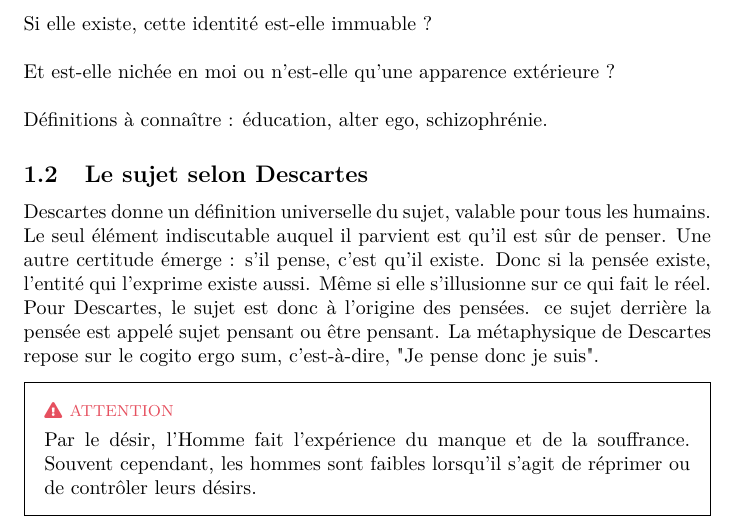
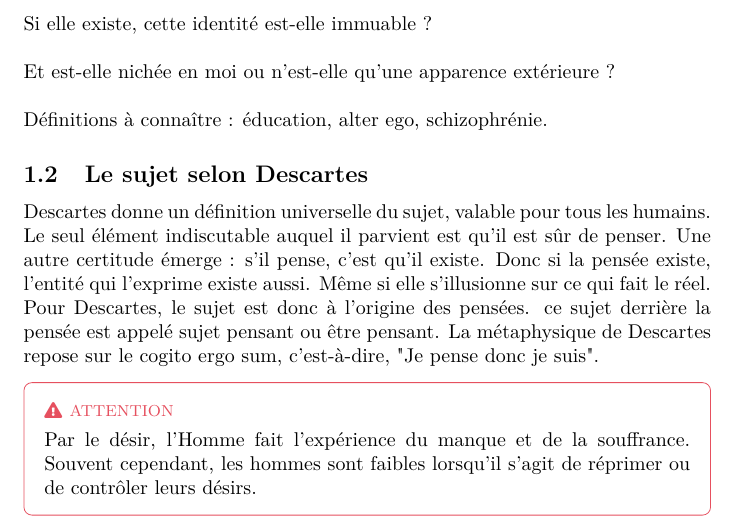
Before and after one commit to Projet-Clovis/clovis-converter, a LaTeX document (src/test.tex): part of page 2 of 2, cut so that both start at the same text. Compiled offline with pdfLaTeX.

Commit message:
Update test.tex

```diff
--- a/src/test.tex
+++ b/src/test.tex
@@ -30,7 +30,9 @@
 % -------------------- Styles --------------------
 \mdfdefinestyle{mystyle}{%
   innertopmargin=10px,
-  innerbottommargin=10px
+  innerbottommargin=10px,
+  linecolor=danger,
+  roundcorner=4px
 }
 \newmdenv[style=mystyle]{solution}
 
```
